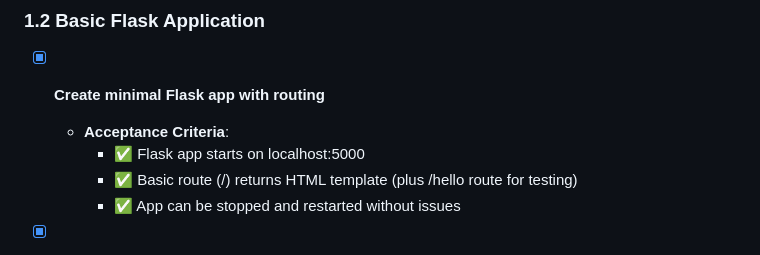
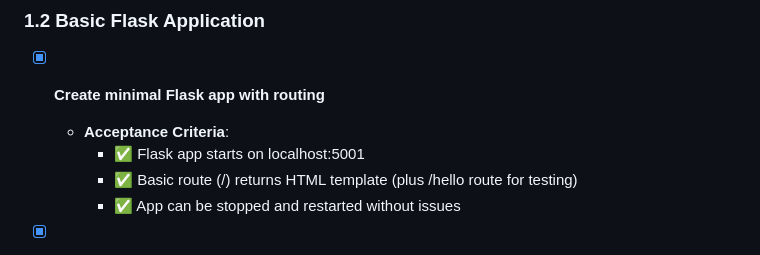
Before and after one commit to daca11/mp3-vibe-artwork, a Markdown page: TODO.md, the part around the change. GitHub-like rendering.

```diff
--- a/TODO.md
+++ b/TODO.md
@@ -19,7 +19,7 @@
 ### 1.2 Basic Flask Application
 - [x] **Create minimal Flask app with routing**
   - **Acceptance Criteria**:
-    - ✅ Flask app starts on localhost:5000
+    - ✅ Flask app starts on localhost:5001
     - ✅ Basic route (/) returns HTML template (plus /hello route for testing)
     - ✅ App can be stopped and restarted without issues
 
```
Also changed, not shown: USER_GUIDE.md (+1 -1 lines), specification.md (+1 -1 lines).
